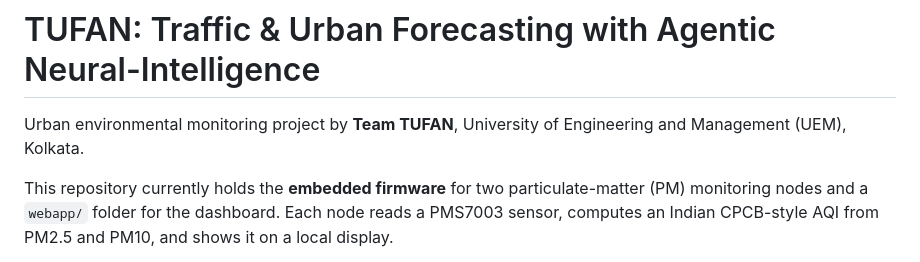
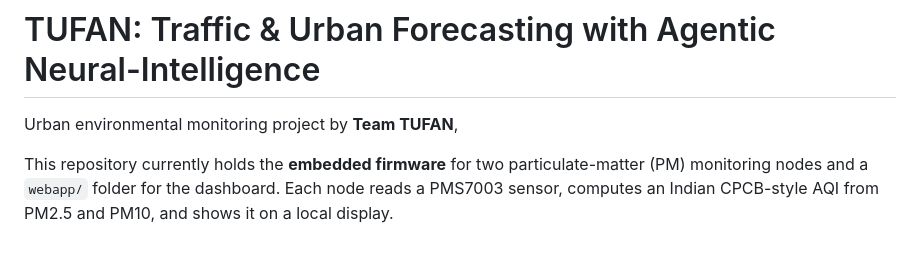
Before and after one commit to deb8367/tufan, a Markdown page: README.md, the part around the change. GitHub-like rendering.

```diff
--- a/README.md
+++ b/README.md
@@ -1,7 +1,7 @@
 
 # TUFAN: Traffic & Urban Forecasting with Agentic Neural-Intelligence
 
-Urban environmental monitoring project by **Team TUFAN**, University of Engineering and Management (UEM), Kolkata.
+Urban environmental monitoring project by **Team TUFAN**,
 
 This repository currently holds the **embedded firmware** for two particulate-matter (PM) monitoring nodes and a `webapp/` folder for the dashboard. Each node reads a PMS7003 sensor, computes an Indian CPCB-style AQI from PM2.5 and PM10, and shows it on a local display.
 
```
